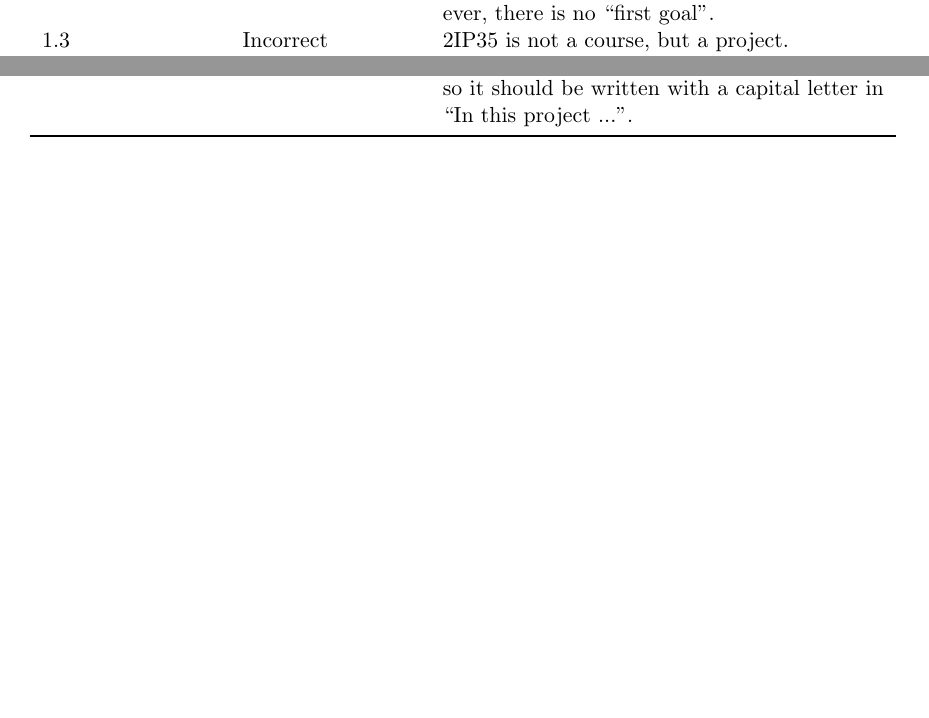
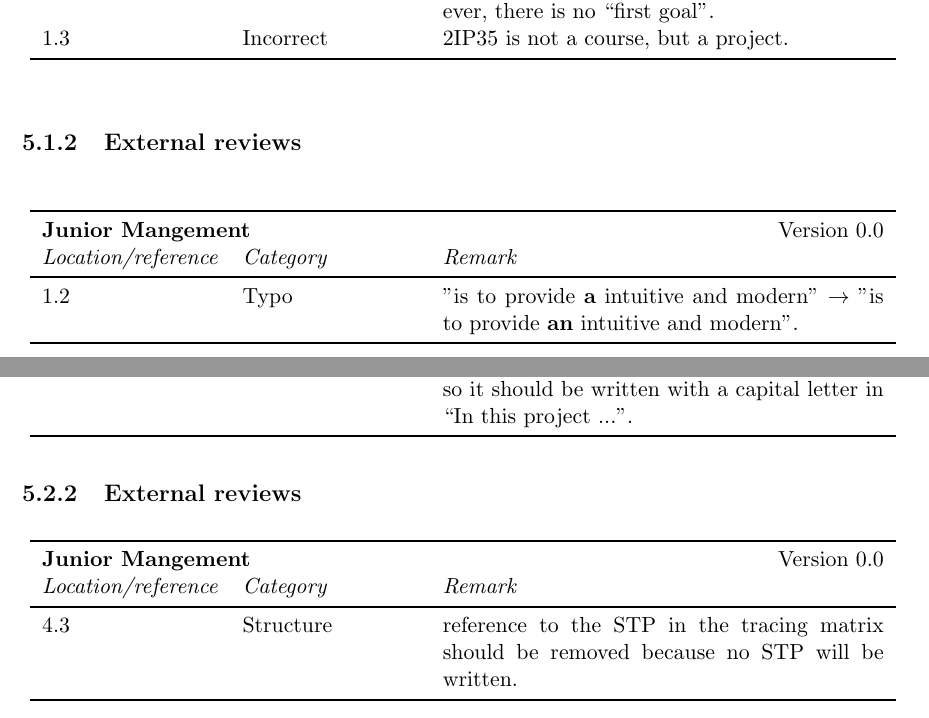
Before and after one commit to Fingerpaint/sep-docs, a LaTeX thesis (Reviews/Feedback.tex, which reads Reviews/SVVP-feedback.tex): two parts of pages 41 and 42 of 42, joined at a grey line, cut so that both start at the same text, the shorter picture padded with empty space. Compiled offline with pdfLaTeX.

Commit message:
Added the feedback from Simon to the SVVP-feedback document

```diff
--- a/Reviews/SVVP-feedback.tex
+++ b/Reviews/SVVP-feedback.tex
@@ -13,6 +13,12 @@
 1.3 & Incorrect & 2IP35 is not a course, but a project. \\
 \end{longtable}
 
+\subsection{External reviews}
+
+\feedbackTableStart{Junior Mangement}{0.0}
+1.2 & Typo & "is to provide \textbf{a} intuitive and modern" $\rightarrow$ "is to provide \textbf{an} intuitive and modern". \\
+\end{longtable}
+
 % Chapter 2 (2.7) --------------------------------------------------------------------------------------------------------------------------
 \section{Chapter 2}
 \subsection{Internal reviews}
@@ -21,4 +27,11 @@
 2.7 & Other & Selenium is the name of a product/framework, so it should be written with a capital letter in ``In this project ...". \\
 \end{longtable}
 
+% Chapter 2 (2.7) --------------------------------------------------------------------------------------------------------------------------
+\subsection{External reviews}
+
+\feedbackTableStart{Junior Mangement}{0.0}
+4.3 & Structure & reference to the STP in the tracing matrix should be removed because no STP will be written. \\
+\end{longtable}
+
 % Appendix A is copied in its entirety from the CaCSaS document.
```
